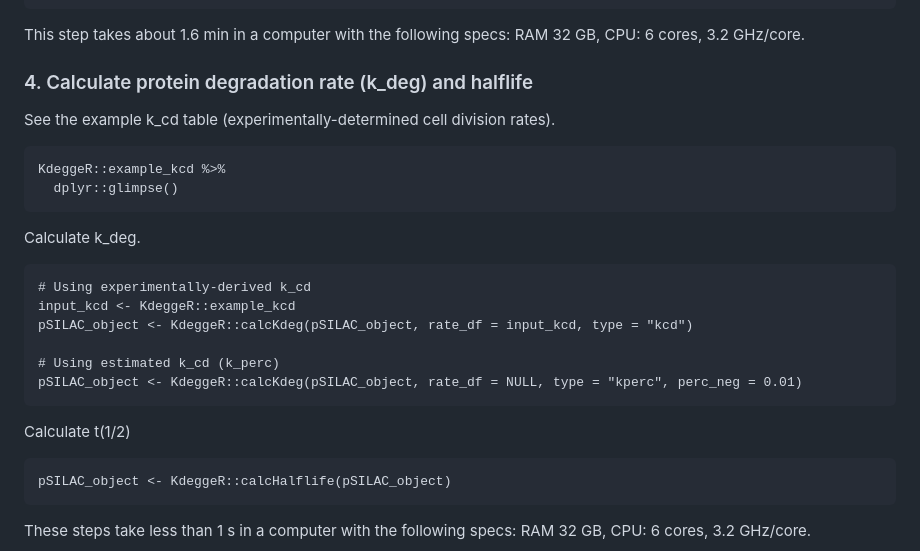
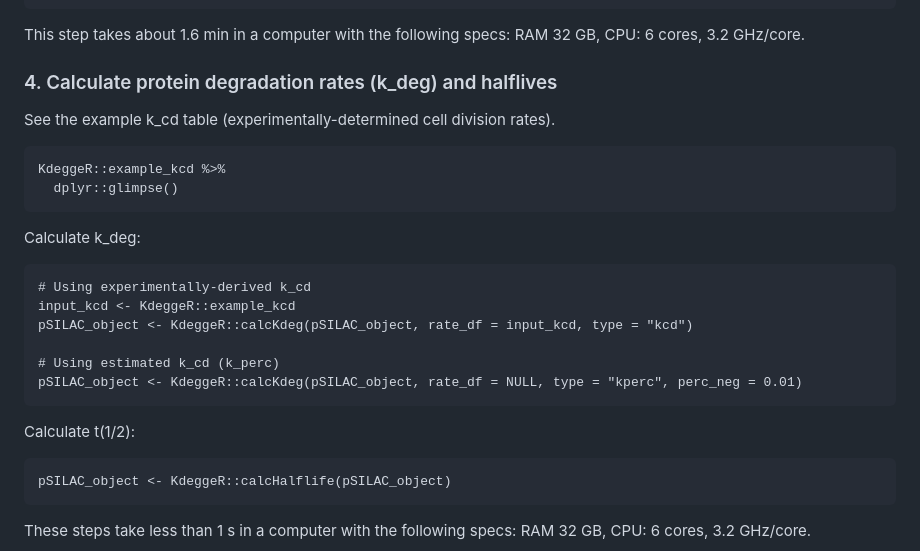
Before and after one commit to yslproteomics/KdeggeR, a Markdown page: README.md, the part around one of its changes. Rendered like a GitHub page.

````diff
--- a/README.md
+++ b/README.md
@@ -162,7 +162,7 @@ pSILAC_object <- KdeggeR::calcAllRates(pSILAC_object, method = "RIA",
 
 This step takes about 1.6 min in a computer with the following specs: RAM 32 GB, CPU: 6 cores, 3.2 GHz/core.
 
-### 4. Calculate protein degradation rate (k_deg) and halflife
+### 4. Calculate protein degradation rates (k_deg) and halflives
 
 See the example k_cd table (experimentally-determined cell division rates).
 
@@ -171,7 +171,7 @@ KdeggeR::example_kcd %>%
   dplyr::glimpse()
 ```
 
-Calculate k_deg.
+Calculate k_deg:
 
 ```{r}
 # Using experimentally-derived k_cd
@@ -182,7 +182,7 @@ pSILAC_object <- KdeggeR::calcKdeg(pSILAC_object, rate_df = input_kcd, type = "k
 pSILAC_object <- KdeggeR::calcKdeg(pSILAC_object, rate_df = NULL, type = "kperc", perc_neg = 0.01)
 ```
 
-Calculate t(1/2)
+Calculate t(1/2):
 
 ```{r}
 pSILAC_object <- KdeggeR::calcHalflife(pSILAC_object)
````
Also changed, not shown: other parts of README.md (+8 -8 lines).
